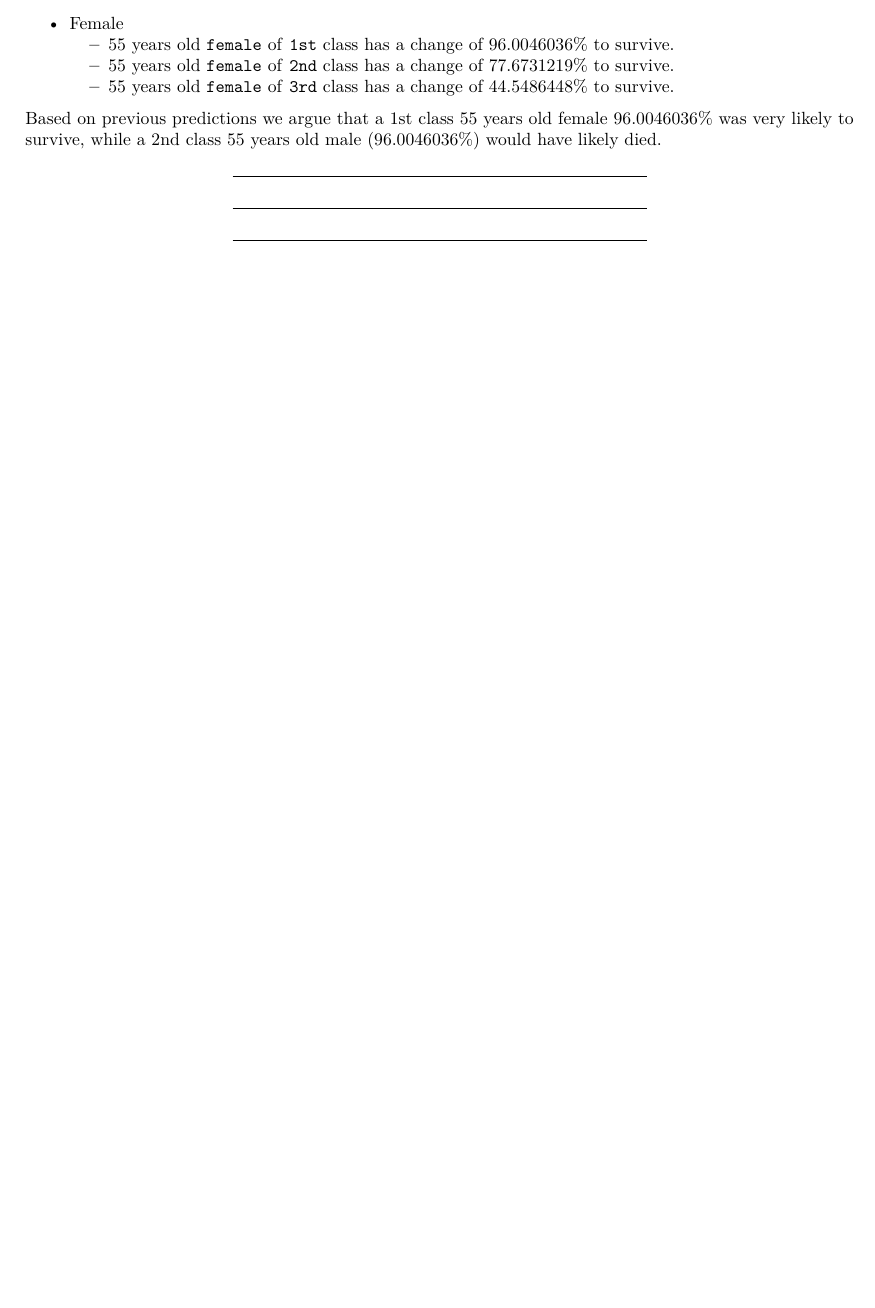
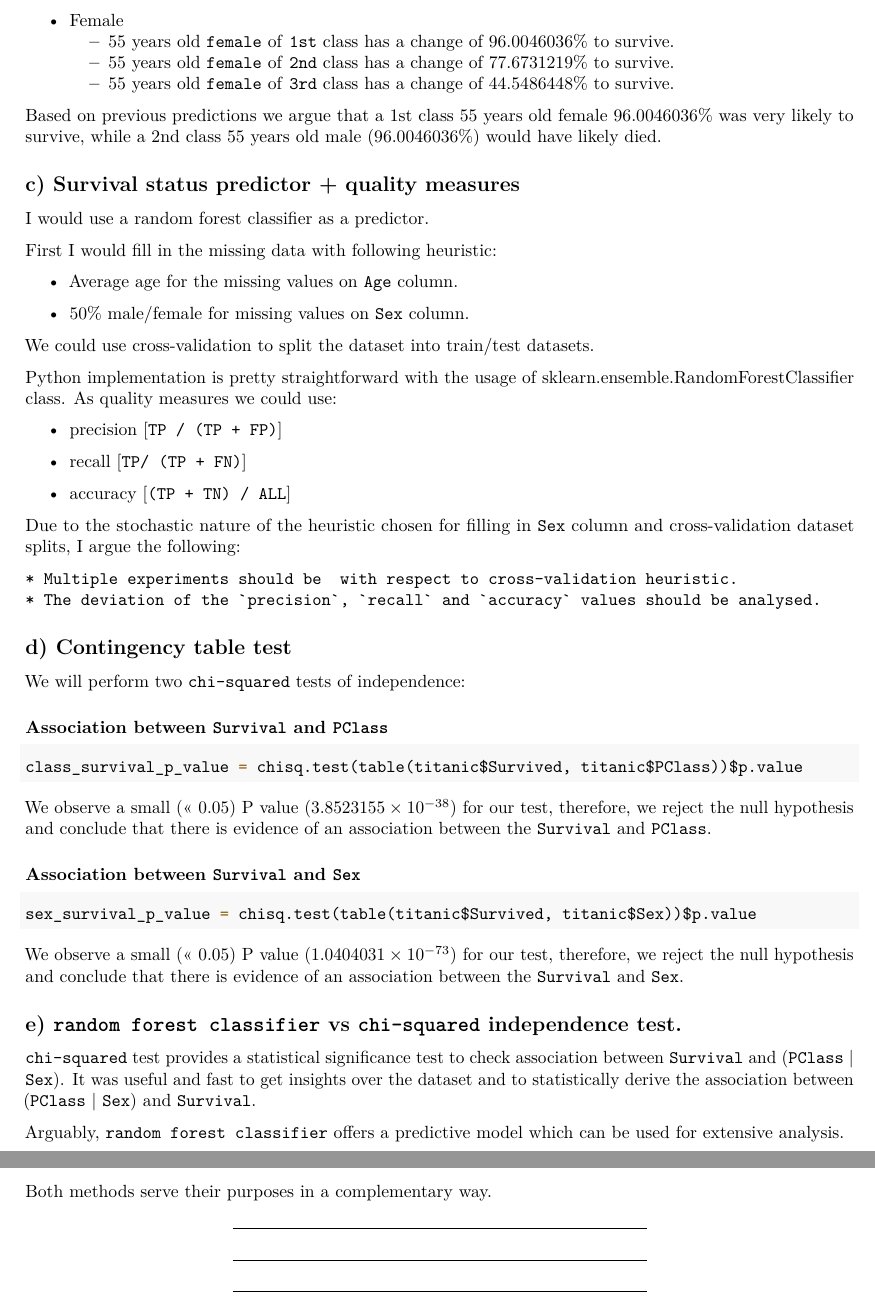
Before and after one commit to alexandru-dochian/edda, an R Markdown document (titanic.Rmd): part of page 4 of 4 before the commit and two parts of pages 4 and 5 of 5 after it, the two joined at a grey line, cut so that both start at the same text, the shorter picture padded with empty space. The pictures show the output file titanic.pdf that the author committed with the source.

Commit message:
Done with 3)

````diff
--- a/titanic.Rmd
+++ b/titanic.Rmd
@@ -128,6 +128,59 @@ female_third <- predict(model, data.frame(Age = 55, PClass = "3rd", Sex = "femal
 
 Based on previous predictions we argue that a 1st class 55 years old female `r female_first * 100`% was very likely to survive, while a 2nd class 55 years old male (`r female_first * 100`%) would have likely died.
 
+## c) Survival status predictor + quality measures
+
+I would use a random forest classifier as a predictor.
+
+First I would fill in the missing data with following heuristic:
+
+  * Average age for the missing values on `Age` column.
+
+  * 50% male/female for missing values on `Sex` column.
+
+We could use cross-validation to split the dataset into train/test datasets.
+
+Python implementation is pretty straightforward with the usage of sklearn.ensemble.RandomForestClassifier class.
+As quality measures we could use:
+
+  * precision [`TP / (TP + FP)`]
+
+  * recall [`TP/ (TP + FN)`]
+
+  * accuracy [`(TP + TN) / ALL`]
+
+Due to the stochastic nature of the heuristic chosen for filling in `Sex` column and cross-validation dataset splits, I argue the following:
+
+    * Multiple experiments should be  with respect to cross-validation heuristic.
+    * The deviation of the `precision`, `recall` and `accuracy` values should be analysed.
+
+## d) Contingency table test
+
+We will perform two `chi-squared` tests of independence:
+
+### Association between `Survival` and `PClass`
+```{r}
+class_survival_p_value = chisq.test(table(titanic$Survived, titanic$PClass))$p.value
+```
+
+We observe a small (<< 0.05) P value (`r class_survival_p_value`) for our test, therefore, we reject the null hypothesis and conclude that there is evidence of an association between the `Survival` and `PClass`.
+
+### Association between `Survival` and `Sex`
+```{r}
+sex_survival_p_value = chisq.test(table(titanic$Survived, titanic$Sex))$p.value
+```
+
+We observe a small (<< 0.05) P value (`r sex_survival_p_value`) for our test, therefore, we reject the null hypothesis and conclude that there is evidence of an association between the `Survival` and `Sex`.
+
+## e) `random forest classifier` vs `chi-squared` independence test.
+
+`chi-squared` test provides a statistical significance test to check association between `Survival` and (`PClass` | `Sex`).
+It was useful and fast to get insights over the dataset and to statistically derive the association between (`PClass` | `Sex`) and `Survival`.
+
+Arguably, `random forest classifier` offers a predictive model which can be used for extensive analysis.
+
+Both methods serve their purposes in a complementary way.
+
 ***
 ***
 ***
````
Also changed, not shown: titanic.R (deleted, +0 -14 lines), titanic.pdf.
